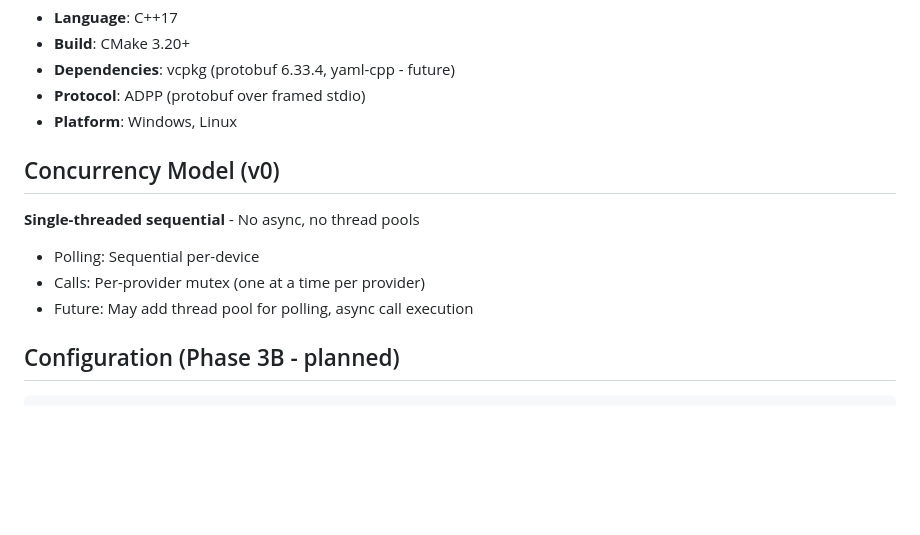
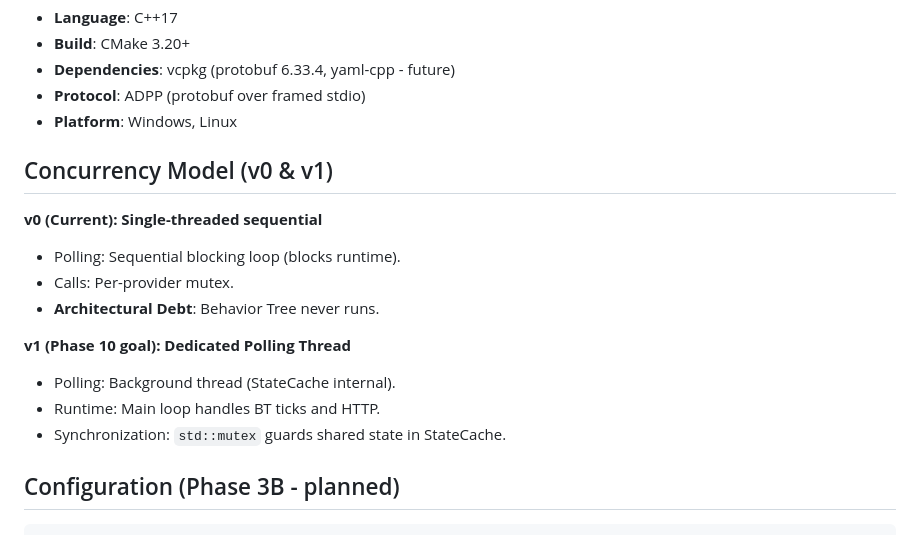
Before and after one commit to FEASTorg/anolis, a Markdown page: docs/architecture.md, the part around the change. Drawn GitHub-style; blank space fills up the shorter version.

```diff
--- a/docs/architecture.md
+++ b/docs/architecture.md
@@ -130,13 +130,19 @@ Key: BTs never bypass CallRouter or StateCache.
 - **Protocol**: ADPP (protobuf over framed stdio)
 - **Platform**: Windows, Linux
 
-## Concurrency Model (v0)
+## Concurrency Model (v0 & v1)
 
-**Single-threaded sequential** - No async, no thread pools
+**v0 (Current): Single-threaded sequential**
 
-- Polling: Sequential per-device
-- Calls: Per-provider mutex (one at a time per provider)
-- Future: May add thread pool for polling, async call execution
+- Polling: Sequential blocking loop (blocks runtime).
+- Calls: Per-provider mutex.
+- **Architectural Debt**: Behavior Tree never runs.
+
+**v1 (Phase 10 goal): Dedicated Polling Thread**
+
+- Polling: Background thread (StateCache internal).
+- Runtime: Main loop handles BT ticks and HTTP.
+- Synchronization: `std::mutex` guards shared state in StateCache.
 
 ## Configuration (Phase 3B - planned)
 
```
